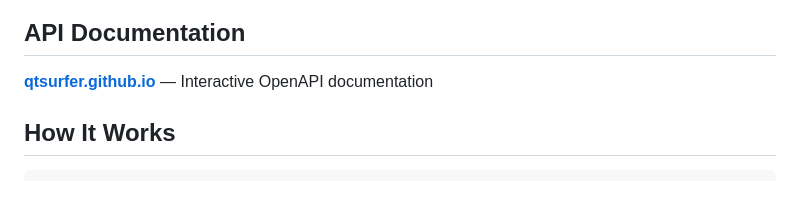
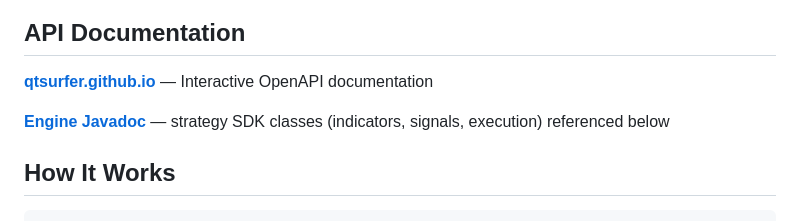
Before and after one commit to QTSurfer/qtsurfer.github.io, a Markdown page: README.md, the part around the change. Drawn GitHub-style; blank space fills up the shorter version.

Commit message:
docs(readme): link engine Javadoc

```diff
--- a/README.md
+++ b/README.md
@@ -7,6 +7,8 @@ Write trading strategies in Java, submit them to be compiled, run backtests agai
 ## API Documentation
 
 **[qtsurfer.github.io](https://qtsurfer.github.io)** — Interactive OpenAPI documentation
+
+**[Engine Javadoc](https://qtsurfer.github.io/qtsurfer-engine-java-docs/)** — strategy SDK classes (indicators, signals, execution) referenced below
 
 ## How It Works
 
```
